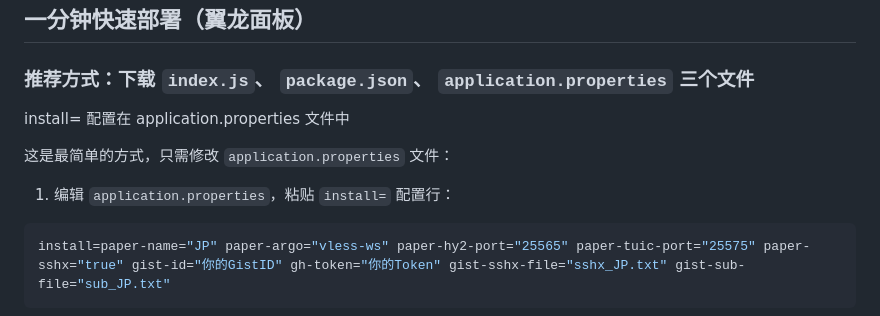
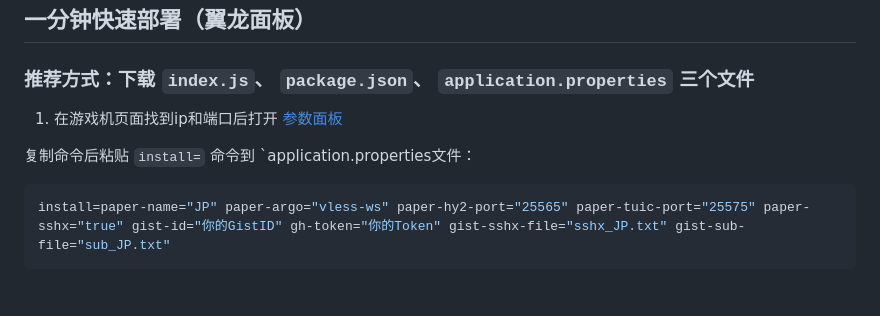
Before and after one commit to zv201413/nodejs_cf_sshx, a Markdown page: README.md, the part around the change. Drawn GitHub-style; blank space fills up the shorter version.

````diff
--- a/README.md
+++ b/README.md
@@ -18,11 +18,10 @@
 ## 一分钟快速部署（翼龙面板）
 
 ### 推荐方式：下载 `index.js`、 `package.json`、 `application.properties` 三个文件
-install= 配置在 application.properties 文件中
 
-这是最简单的方式，只需修改 `application.properties` 文件：
+1. 在游戏机页面找到ip和端口后打开 [参数面板](https://zv201413.github.io/PaperMC_WorldMagic/)
 
-1. 编辑 `application.properties`，粘贴 `install=` 配置行：
+复制命令后粘贴 `install=` 命令到 `application.properties文件：
 ```properties
 install=paper-name="JP" paper-argo="vless-ws" paper-hy2-port="25565" paper-tuic-port="25575" paper-sshx="true" gist-id="你的GistID" gh-token="你的Token" gist-sshx-file="sshx_JP.txt" gist-sub-file="sub_JP.txt"
 ```
````
